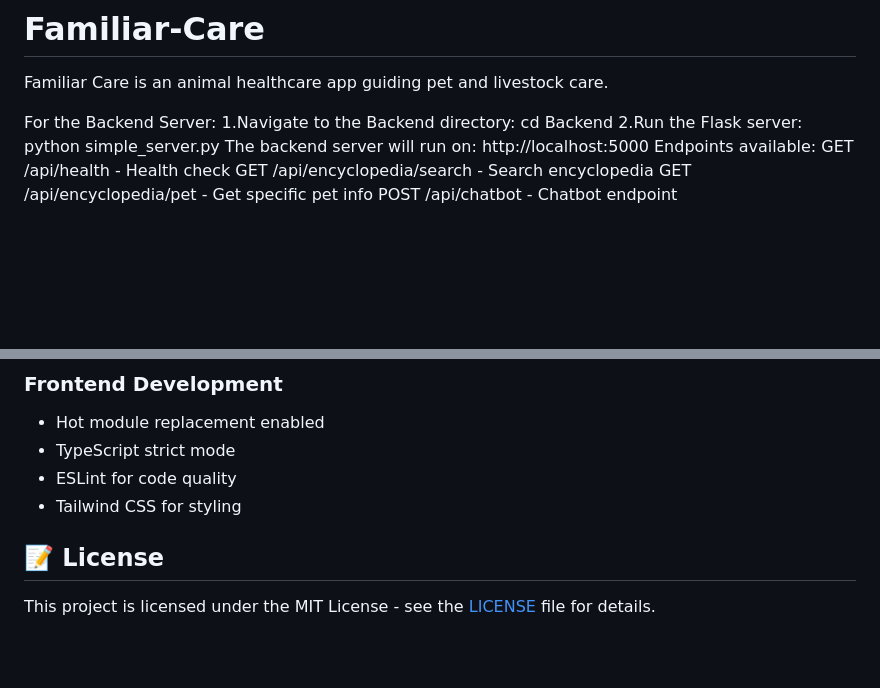
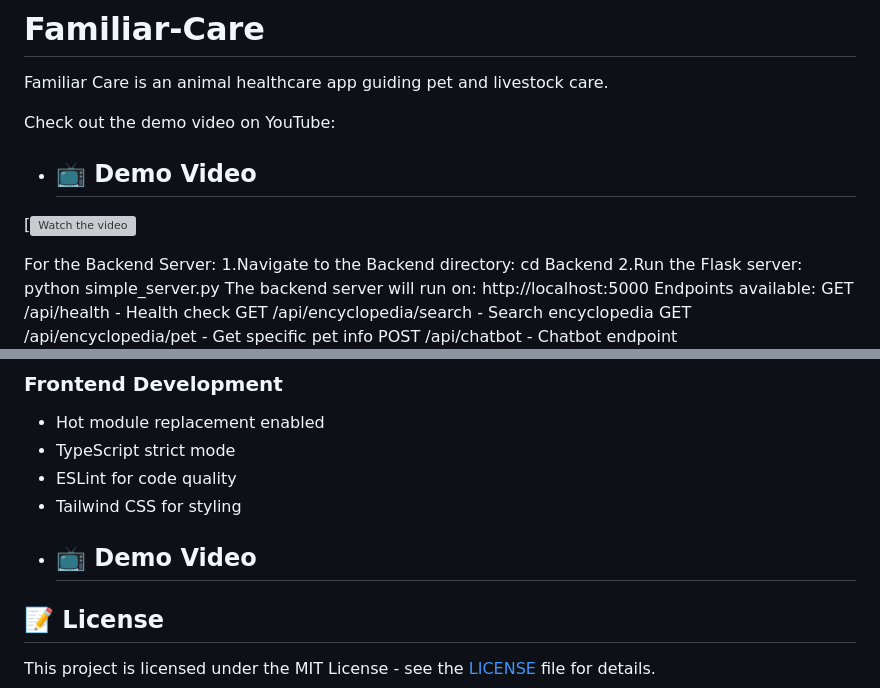
Before and after one commit to Roshani-97/Familiar-Care, a Markdown page: README.md, 2 parts joined by grey strips. GitHub-like rendering; blank space fills up the shorter version; grey boxes are pictures that could not be loaded.

```diff
--- a/README.md
+++ b/README.md
@@ -1,5 +1,9 @@
 # Familiar-Care
 Familiar Care is an animal healthcare app guiding pet and livestock care.
+
+Check out the demo video on YouTube:
+- ## 📺 Demo Video
+[![Watch the video](https://www.youtube.com/watch?v=DS9hSidZO3E)
 
 For the Backend Server:
   1.Navigate to the Backend directory:
@@ -160,6 +164,8 @@ A comprehensive pet health management system that combines AI-powered chatbot as
 - TypeScript strict mode
 - ESLint for code quality
 - Tailwind CSS for styling
+- ## 📺 Demo Video
+
 
 ## 📝 License
 
```
